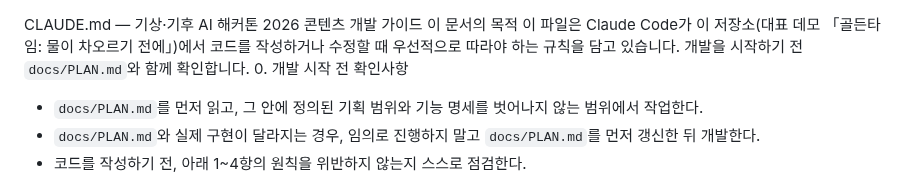
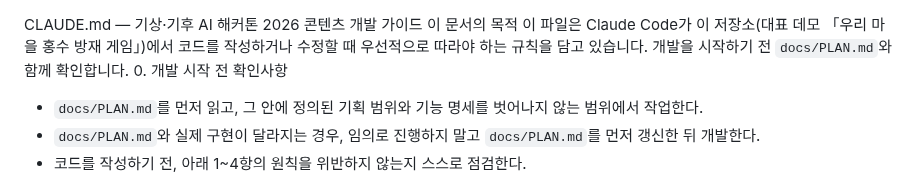
Before and after one commit to 26-weatherhackathon/weather-hackathon-demo, a Markdown page: CLAUDE.md, the part around the change. Rendered like a GitHub page.

Commit message:
CLAUDE.md 프로젝트명을 PR #16 반영 최종명으로 갱신
「골든타임: 물이 차오르기 전에」 → 「우리 마을 홍수 방재 게임」

```diff
--- a/CLAUDE.md
+++ b/CLAUDE.md
@@ -1,6 +1,6 @@
 CLAUDE.md — 기상·기후 AI 해커톤 2026 콘텐츠 개발 가이드
 이 문서의 목적
-이 파일은 Claude Code가 이 저장소(대표 데모 「골든타임: 물이 차오르기 전에」)에서 코드를 작성하거나 수정할 때 우선적으로 따라야 하는 규칙을 담고 있습니다. 개발을 시작하기 전 `docs/PLAN.md`와 함께 확인합니다.
+이 파일은 Claude Code가 이 저장소(대표 데모 「우리 마을 홍수 방재 게임」)에서 코드를 작성하거나 수정할 때 우선적으로 따라야 하는 규칙을 담고 있습니다. 개발을 시작하기 전 `docs/PLAN.md`와 함께 확인합니다.
 0. 개발 시작 전 확인사항
 
 * `docs/PLAN.md`를 먼저 읽고, 그 안에 정의된 기획 범위와 기능 명세를 벗어나지 않는 범위에서 작업한다.
```
